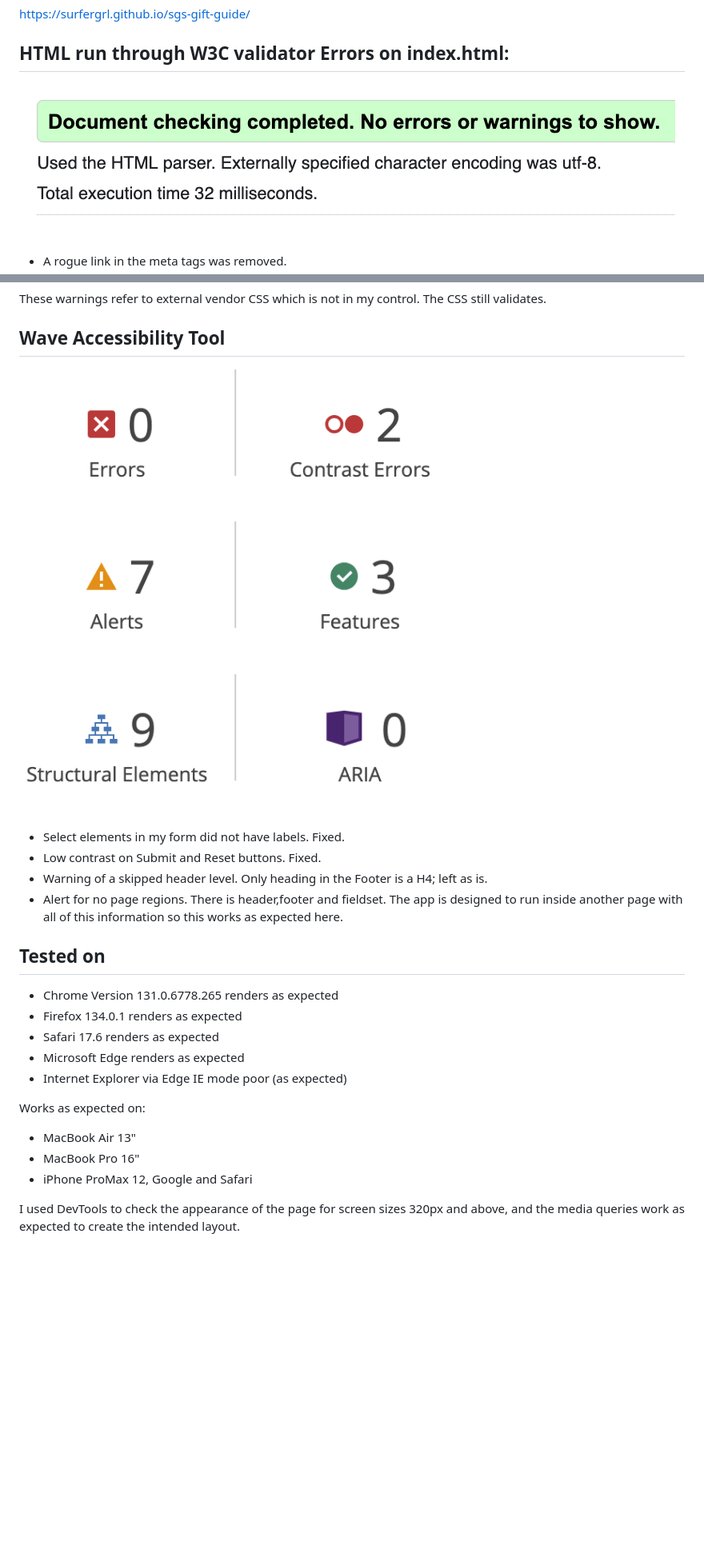
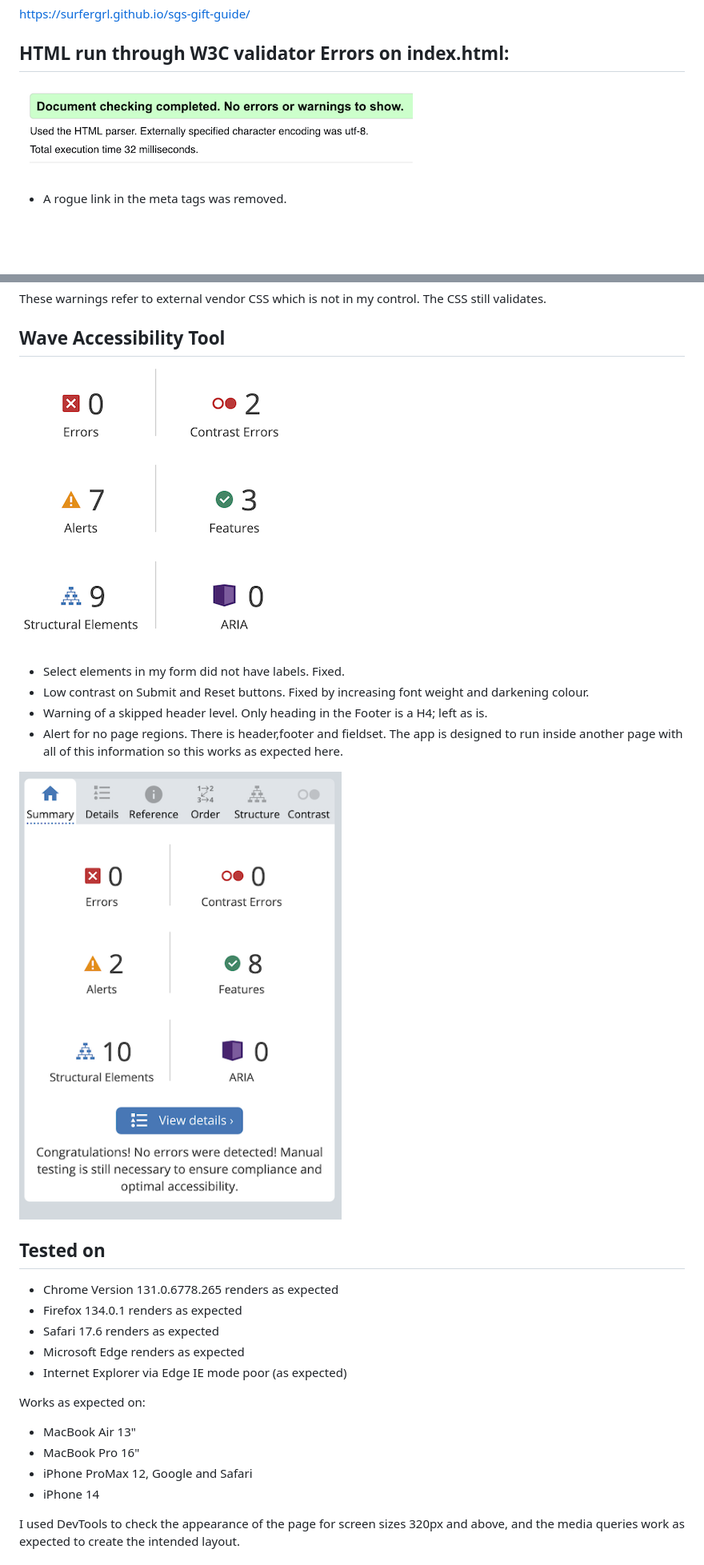
Before and after one commit to surfergrl/sgs-gift-guide, a Markdown page: testing.md, 2 parts joined by grey strips. Shown at 80% size. Drawn GitHub-style; pictures changed too: assets/images/validhtml.png, assets/images/wave-valid.png, assets/images/wave2.png (added); blank space fills up the shorter version.

Commit message:
Adjust image sizes for Testing file

```diff
--- a/testing.md
+++ b/testing.md
@@ -39,9 +37,11 @@ The CSS still validates.
 ![Wave report](/assets/images/wave-valid.png)
 
 - Select elements in my form did not have labels. Fixed.
-- Low contrast on Submit and Reset buttons. Fixed.
+- Low contrast on Submit and Reset buttons. Fixed by increasing font weight and darkening colour.
 - Warning of a skipped header level. Only heading in the Footer is a H4; left as is.
 - Alert for no page regions. There is header,footer and fieldset. The app is designed to run inside another page with all of this information so this works as expected here.
+
+![Wave report 2](/assets/images/wave2.png)
 
 ## Tested on
 
@@ -56,6 +56,7 @@ Works as expected on:
 - MacBook Air 13"
 - MacBook Pro 16"
 - iPhone ProMax 12, Google and Safari
+- iPhone 14
 
 I used DevTools to check the appearance of the page for screen sizes 320px and above, and the media queries work as expected to create the intended layout.
 
```
Also changed, not shown: other parts of testing.md (+1 -3 lines), README.md (+0 -1 lines), assets/images/valid-css.png, assets/images/warn.png.
